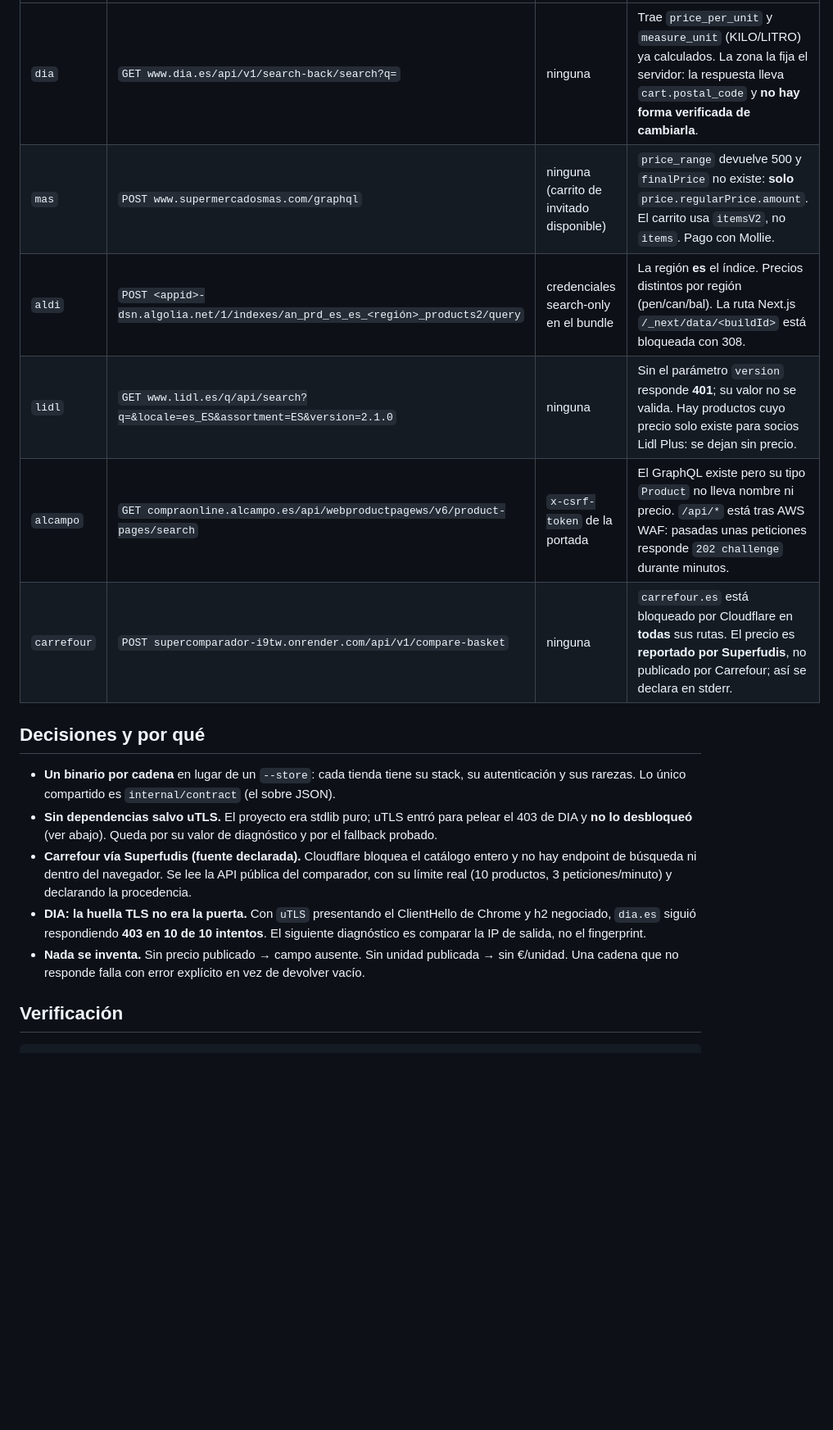
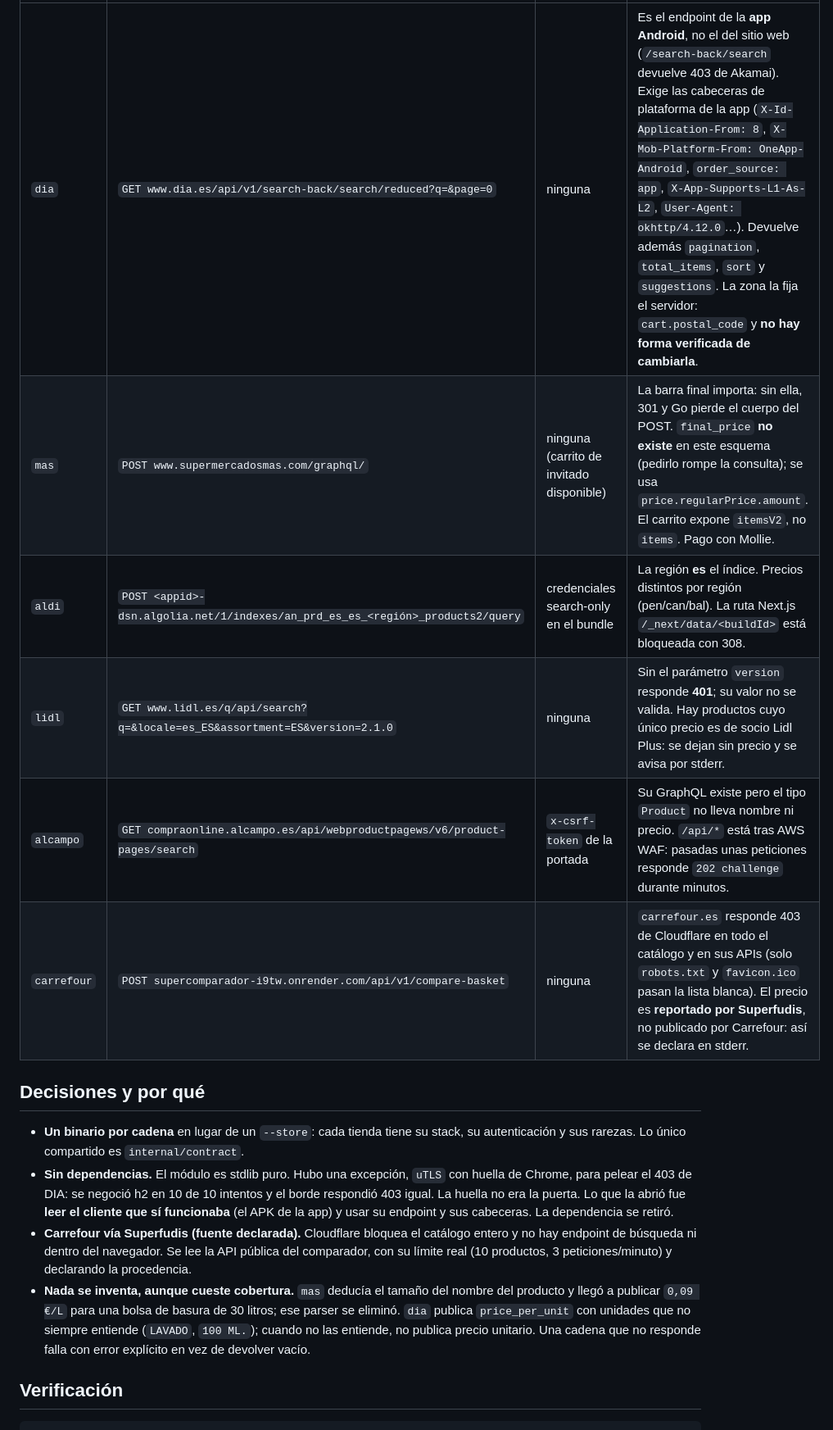
Before and after one commit to yerbajo/multi-supermercado, a Markdown page: README.md, the part around one of its changes. Shown at 82% size. Rendered like a GitHub page; blank space fills up the shorter version.

```diff
--- a/README.md
+++ b/README.md
@@ -81,26 +89,27 @@ van a stderr.
 |---|---|---|---|
-| `dia` | `GET www.dia.es/api/v1/search-back/search?q=` | ninguna | Trae `price_per_unit` y `measure_unit` (KILO/LITRO) ya calculados. La zona la fija el servidor: la respuesta lleva `cart.postal_code` y **no hay forma verificada de cambiarla**. |
-| `mas` | `POST www.supermercadosmas.com/graphql` | ninguna (carrito de invitado disponible) | `price_range` devuelve 500 y `finalPrice` no existe: **solo** `price.regularPrice.amount`. El carrito usa `itemsV2`, no `items`. Pago con Mollie. |
+| `dia` | `GET www.dia.es/api/v1/search-back/search/reduced?q=&page=0` | ninguna | Es el endpoint de la **app Android**, no el del sitio web (`/search-back/search` devuelve 403 de Akamai). Exige las cabeceras de plataforma de la app (`X-Id-Application-From: 8`, `X-Mob-Platform-From: OneApp-Android`, `order_source: app`, `X-App-Supports-L1-As-L2`, `User-Agent: okhttp/4.12.0`…). Devuelve además `pagination`, `total_items`, `sort` y `suggestions`. La zona la fija el servidor: `cart.postal_code` y **no hay forma verificada de cambiarla**. |
+| `mas` | `POST www.supermercadosmas.com/graphql/` | ninguna (carrito de invitado disponible) | La barra final importa: sin ella, 301 y Go pierde el cuerpo del POST. `final_price` **no existe** en este esquema (pedirlo rompe la consulta); se usa `price.regularPrice.amount`. El carrito expone `itemsV2`, no `items`. Pago con Mollie. |
 | `aldi` | `POST <appid>-dsn.algolia.net/1/indexes/an_prd_es_es_<región>_products2/query` | credenciales search-only en el bundle | La región **es** el índice. Precios distintos por región (pen/can/bal). La ruta Next.js `/_next/data/<buildId>` está bloqueada con 308. |
-| `lidl` | `GET www.lidl.es/q/api/search?q=&locale=es_ES&assortment=ES&version=2.1.0` | ninguna | Sin el parámetro `version` responde **401**; su valor no se valida. Hay productos cuyo precio solo existe para socios Lidl Plus: se dejan sin precio. |
-| `alcampo` | `GET compraonline.alcampo.es/api/webproductpagews/v6/product-pages/search` | `x-csrf-token` de la portada | El GraphQL existe pero su tipo `Product` no lleva nombre ni precio. `/api/*` está tras AWS WAF: pasadas unas peticiones responde `202 challenge` durante minutos. |
-| `carrefour` | `POST supercomparador-i9tw.onrender.com/api/v1/compare-basket` | ninguna | `carrefour.es` está bloqueado por Cloudflare en **todas** sus rutas. El precio es **reportado por Superfudis**, no publicado por Carrefour; así se declara en stderr. |
+| `lidl` | `GET www.lidl.es/q/api/search?q=&locale=es_ES&assortment=ES&version=2.1.0` | ninguna | Sin el parámetro `version` responde **401**; su valor no se valida. Hay productos cuyo único precio es de socio Lidl Plus: se dejan sin precio y se avisa por stderr. |
+| `alcampo` | `GET compraonline.alcampo.es/api/webproductpagews/v6/product-pages/search` | `x-csrf-token` de la portada | Su GraphQL existe pero el tipo `Product` no lleva nombre ni precio. `/api/*` está tras AWS WAF: pasadas unas peticiones responde `202 challenge` durante minutos. |
+| `carrefour` | `POST supercomparador-i9tw.onrender.com/api/v1/compare-basket` | ninguna | `carrefour.es` responde 403 de Cloudflare en todo el catálogo y en sus APIs (solo `robots.txt` y `favicon.ico` pasan la lista blanca). El precio es **reportado por Superfudis**, no publicado por Carrefour: así se declara en stderr. |
 
 ## Decisiones y por qué
 
 - **Un binario por cadena** en lugar de un `--store`: cada tienda tiene su stack, su
-  autenticación y sus rarezas. Lo único compartido es `internal/contract` (el sobre JSON).
-- **Sin dependencias salvo uTLS.** El proyecto era stdlib puro; uTLS entró para pelear el 403
-  de DIA y **no lo desbloqueó** (ver abajo). Queda por su valor de diagnóstico y por el
-  fallback probado.
+  autenticación y sus rarezas. Lo único compartido es `internal/contract`.
+- **Sin dependencias.** El módulo es stdlib puro. Hubo una excepción, `uTLS` con huella de
+  Chrome, para pelear el 403 de DIA: se negoció h2 en 10 de 10 intentos y el borde respondió
+  403 igual. La huella no era la puerta. Lo que la abrió fue **leer el cliente que sí
+  funcionaba** (el APK de la app) y usar su endpoint y sus cabeceras. La dependencia se retiró.
 - **Carrefour vía Superfudis (fuente declarada).** Cloudflare bloquea el catálogo entero y no
   hay endpoint de búsqueda ni dentro del navegador. Se lee la API pública del comparador, con
   su límite real (10 productos, 3 peticiones/minuto) y declarando la procedencia.
-- **DIA: la huella TLS no era la puerta.** Con `uTLS` presentando el ClientHello de Chrome y
-  h2 negociado, `dia.es` siguió respondiendo **403 en 10 de 10 intentos**. El siguiente
-  diagnóstico es comparar la IP de salida, no el fingerprint.
-- **Nada se inventa.** Sin precio publicado → campo ausente. Sin unidad publicada → sin
-  €/unidad. Una cadena que no responde falla con error explícito en vez de devolver vacío.
+- **Nada se inventa, aunque cueste cobertura.** `mas` deducía el tamaño del nombre del
+  producto y llegó a publicar `0,09 €/L` para una bolsa de basura de 30 litros; ese parser se
+  eliminó. `dia` publica `price_per_unit` con unidades que no siempre entiende (`LAVADO`,
+  `100 ML.`); cuando no las entiende, no publica precio unitario. Una cadena que no responde
+  falla con error explícito en vez de devolver vacío.
 
 ## Verificación
 
```
Also changed, not shown: other parts of README.md (+41 -27 lines).
